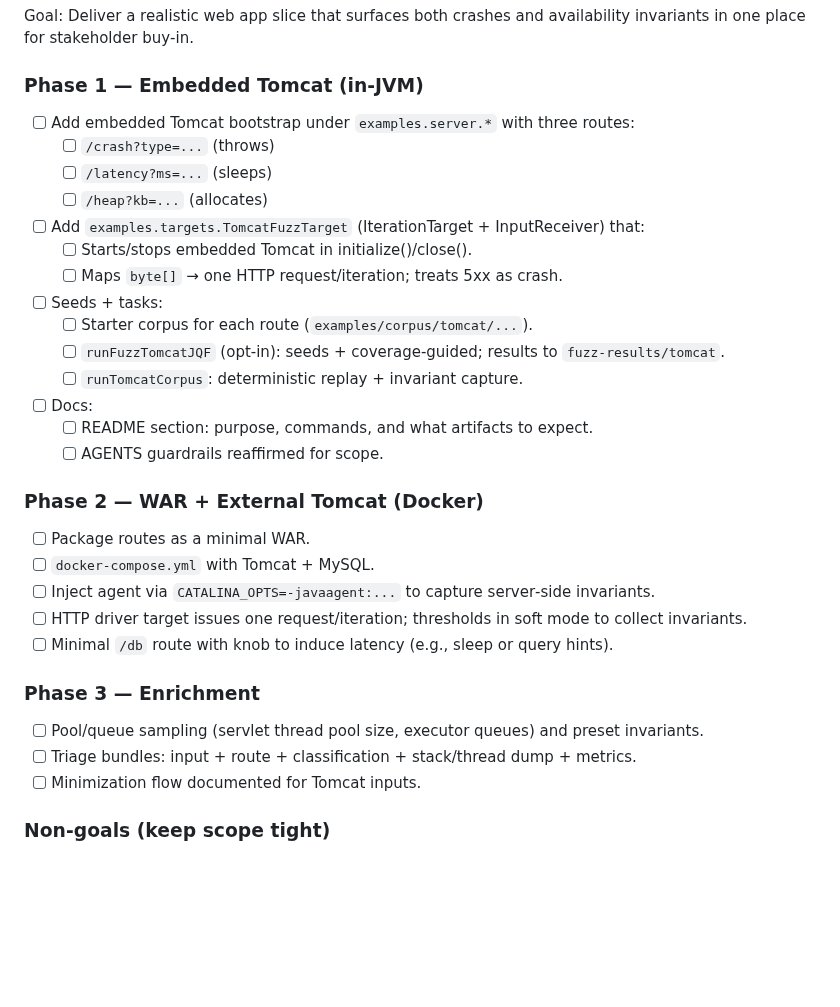
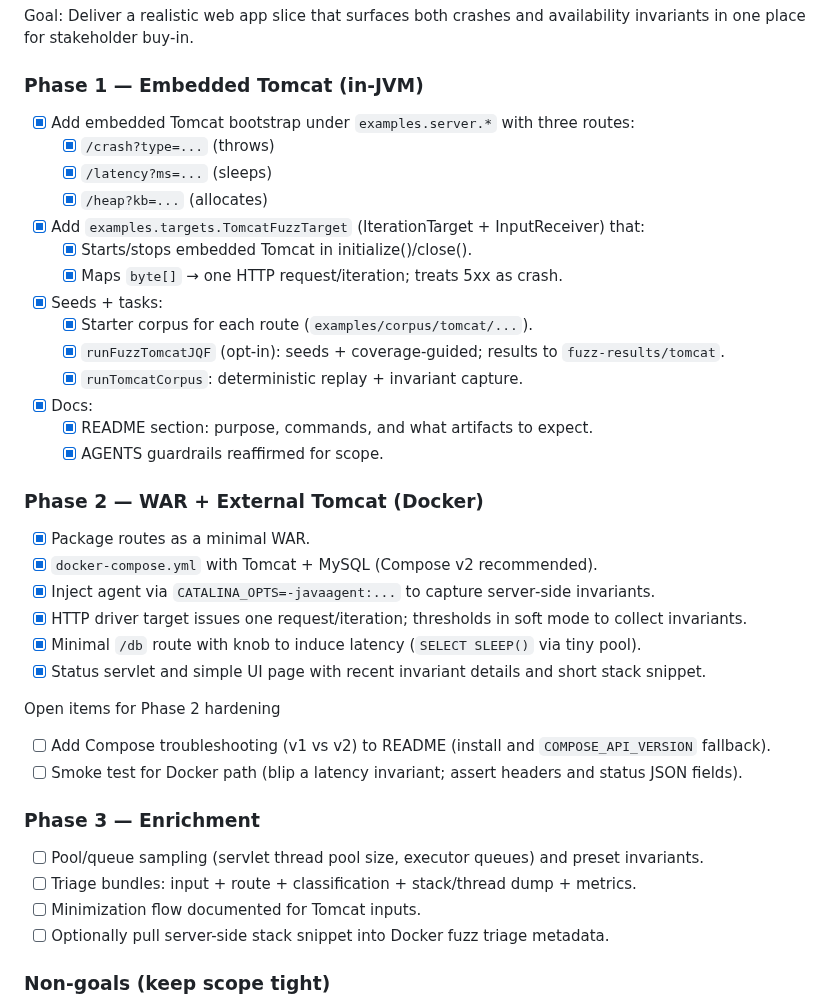
Before and after one commit to ianp94/basquin, a Markdown page: TODO.md, the part around the change. Drawn GitHub-style; blank space fills up the shorter version.

Commit message:
Update README and TODO for Tomcat phases progress
README now reflects that Phase 1 (embedded) is implemented and Phase 2 (WAR + Docker) baseline is available, with new details on status endpoints and UI. TODO.md is updated to mark Phase 1 and most Phase 2 tasks as complete, and adds new open items for Phase 2 hardening.

```diff
--- a/TODO.md
+++ b/TODO.md
@@ -101,32 +101,38 @@ Goal: Add coverage-guided exploration without destabilizing the harness.
 Goal: Deliver a realistic web app slice that surfaces both crashes and availability invariants in one place for stakeholder buy‑in.
 
 ### Phase 1 — Embedded Tomcat (in‑JVM)
-- [ ] Add embedded Tomcat bootstrap under `examples.server.*` with three routes:
-  - [ ] `/crash?type=...` (throws)
-  - [ ] `/latency?ms=...` (sleeps)
-  - [ ] `/heap?kb=...` (allocates)
-- [ ] Add `examples.targets.TomcatFuzzTarget` (IterationTarget + InputReceiver) that:
-  - [ ] Starts/stops embedded Tomcat in initialize()/close().
-  - [ ] Maps `byte[]` → one HTTP request/iteration; treats 5xx as crash.
-- [ ] Seeds + tasks:
-  - [ ] Starter corpus for each route (`examples/corpus/tomcat/...`).
-  - [ ] `runFuzzTomcatJQF` (opt‑in): seeds + coverage‑guided; results to `fuzz-results/tomcat`.
-  - [ ] `runTomcatCorpus`: deterministic replay + invariant capture.
-- [ ] Docs:
-  - [ ] README section: purpose, commands, and what artifacts to expect.
-  - [ ] AGENTS guardrails reaffirmed for scope.
+- [x] Add embedded Tomcat bootstrap under `examples.server.*` with three routes:
+  - [x] `/crash?type=...` (throws)
+  - [x] `/latency?ms=...` (sleeps)
+  - [x] `/heap?kb=...` (allocates)
+- [x] Add `examples.targets.TomcatFuzzTarget` (IterationTarget + InputReceiver) that:
+  - [x] Starts/stops embedded Tomcat in initialize()/close().
+  - [x] Maps `byte[]` → one HTTP request/iteration; treats 5xx as crash.
+- [x] Seeds + tasks:
+  - [x] Starter corpus for each route (`examples/corpus/tomcat/...`).
+  - [x] `runFuzzTomcatJQF` (opt‑in): seeds + coverage‑guided; results to `fuzz-results/tomcat`.
+  - [x] `runTomcatCorpus`: deterministic replay + invariant capture.
+- [x] Docs:
+  - [x] README section: purpose, commands, and what artifacts to expect.
+  - [x] AGENTS guardrails reaffirmed for scope.
 
 ### Phase 2 — WAR + External Tomcat (Docker)
-- [ ] Package routes as a minimal WAR.
-- [ ] `docker-compose.yml` with Tomcat + MySQL.
-- [ ] Inject agent via `CATALINA_OPTS=-javaagent:...` to capture server‑side invariants.
-- [ ] HTTP driver target issues one request/iteration; thresholds in soft mode to collect invariants.
-- [ ] Minimal `/db` route with knob to induce latency (e.g., sleep or query hints).
+- [x] Package routes as a minimal WAR.
+- [x] `docker-compose.yml` with Tomcat + MySQL (Compose v2 recommended).
+- [x] Inject agent via `CATALINA_OPTS=-javaagent:...` to capture server‑side invariants.
+- [x] HTTP driver target issues one request/iteration; thresholds in soft mode to collect invariants.
+- [x] Minimal `/db` route with knob to induce latency (`SELECT SLEEP()` via tiny pool).
+- [x] Status servlet and simple UI page with recent invariant details and short stack snippet.
+
+Open items for Phase 2 hardening
+- [ ] Add Compose troubleshooting (v1 vs v2) to README (install and `COMPOSE_API_VERSION` fallback).
+- [ ] Smoke test for Docker path (blip a latency invariant; assert headers and status JSON fields).
 
 ### Phase 3 — Enrichment
 - [ ] Pool/queue sampling (servlet thread pool size, executor queues) and preset invariants.
 - [ ] Triage bundles: input + route + classification + stack/thread dump + metrics.
 - [ ] Minimization flow documented for Tomcat inputs.
+- [ ] Optionally pull server-side stack snippet into Docker fuzz triage metadata.
 
 ### Non-goals (keep scope tight)
 - No coverage integration yet (v0.3)
```
Also changed, not shown: README.md (+4 -1 lines).
